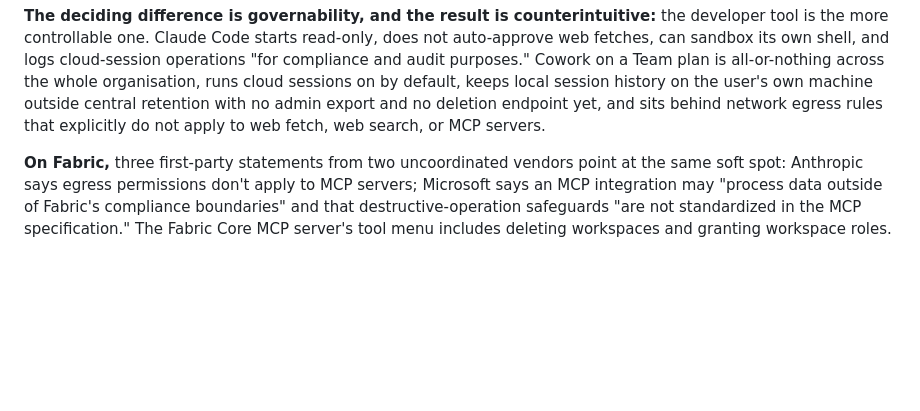
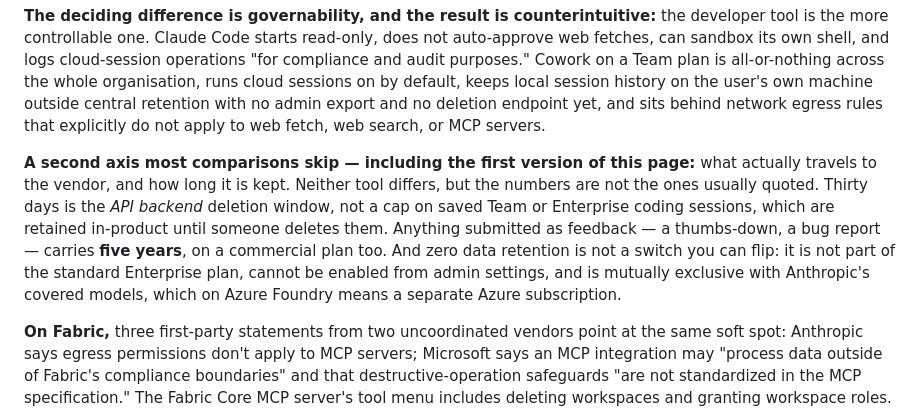
Before and after one commit to Priya-BI/claude-surfaces, a Markdown page: README.md, the part around the change. Drawn GitHub-style; blank space fills up the shorter version.

Commit message:
Surface the retention findings on the README front page
Co-Authored-By: Claude Opus 5 (1M context) <noreply@anthropic.com>

```diff
--- a/README.md
+++ b/README.md
@@ -28,6 +28,16 @@ whole organisation, runs cloud sessions on by default, keeps local session histo
 user's own machine outside central retention with no admin export and no deletion
 endpoint yet, and sits behind network egress rules that explicitly do not apply to web
 fetch, web search, or MCP servers.
+
+**A second axis most comparisons skip — including the first version of this page:** what
+actually travels to the vendor, and how long it is kept. Neither tool differs, but the
+numbers are not the ones usually quoted. Thirty days is the *API backend* deletion window,
+not a cap on saved Team or Enterprise coding sessions, which are retained in-product until
+someone deletes them. Anything submitted as feedback — a thumbs-down, a bug report — carries
+**five years**, on a commercial plan too. And zero data retention is not a switch you can
+flip: it is not part of the standard Enterprise plan, cannot be enabled from admin settings,
+and is mutually exclusive with Anthropic's covered models, which on Azure Foundry means a
+separate Azure subscription.
 
 **On Fabric,** three first-party statements from two uncoordinated vendors point at the
 same soft spot: Anthropic says egress permissions don't apply to MCP servers; Microsoft
```
